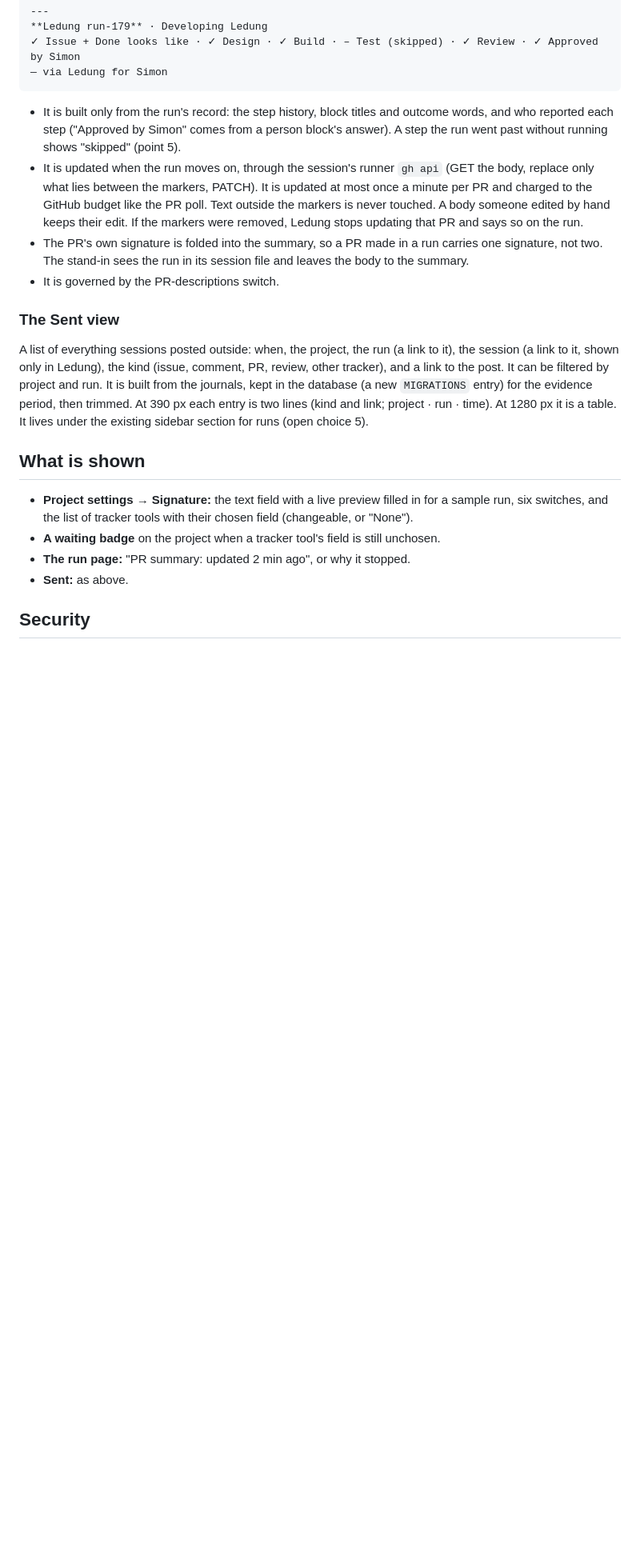
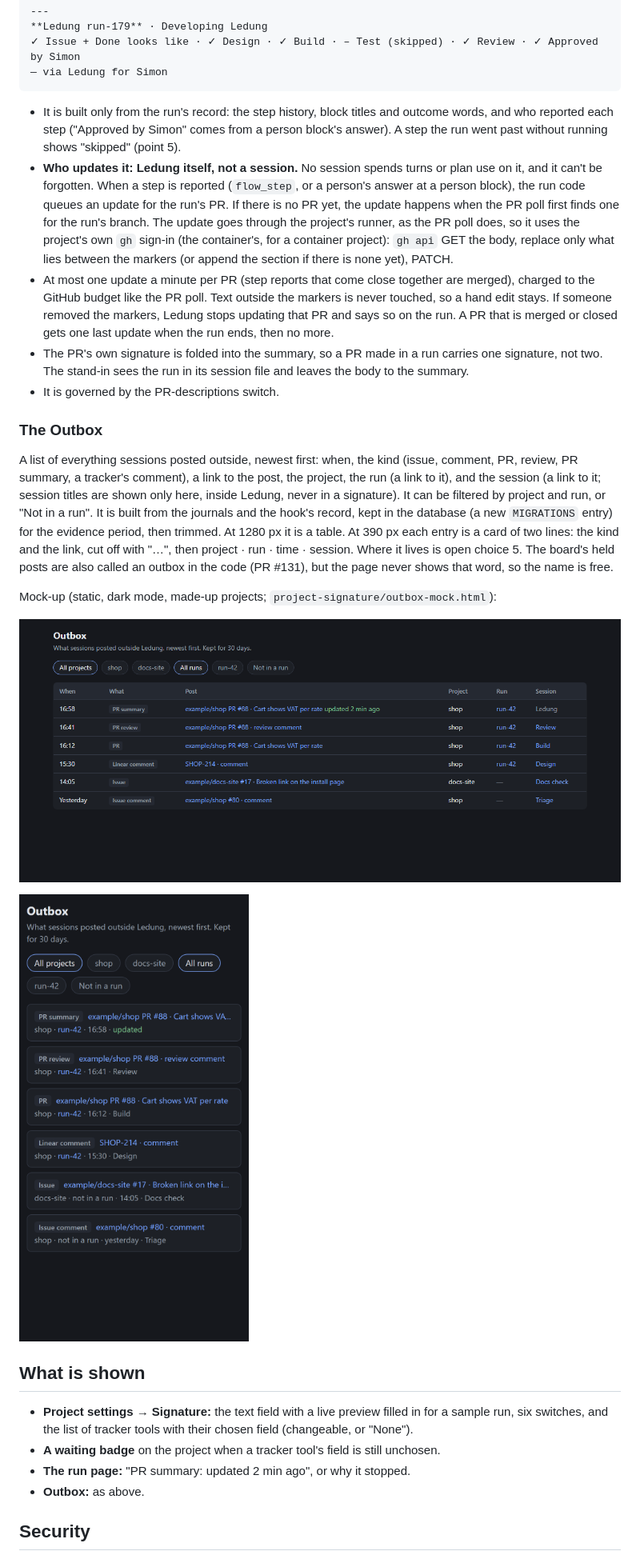
Before and after one commit to Fluffy-Fluffy-and-Bouncy/ledung, a Markdown page: docs/steps/project-signature.md, the part around one of its changes. Shown at 80% size. Rendered like a GitHub page; pictures changed too: docs/steps/project-signature/outbox-1280.png (added), docs/steps/project-signature/outbox-390.png (added); blank space fills up the shorter version.

````diff
--- a/docs/steps/project-signature.md
+++ b/docs/steps/project-signature.md
@@ -74,20 +83,27 @@ For a run whose branch has a PR (Ledung already finds it through `pr-poll.ts`),
 ```
 
 - It is built only from the run's record: the step history, block titles and outcome words, and who reported each step ("Approved by Simon" comes from a person block's answer). A step the run went past without running shows "skipped" (point 5).
-- It is updated when the run moves on, through the session's runner `gh api` (GET the body, replace only what lies between the markers, PATCH). It is updated at most once a minute per PR and charged to the GitHub budget like the PR poll. Text outside the markers is never touched. A body someone edited by hand keeps their edit. If the markers were removed, Ledung stops updating that PR and says so on the run.
+- **Who updates it: Ledung itself, not a session.** No session spends turns or plan use on it, and it can't be forgotten. When a step is reported (`flow_step`, or a person's answer at a person block), the run code queues an update for the run's PR. If there is no PR yet, the update happens when the PR poll first finds one for the run's branch. The update goes through the project's runner, as the PR poll does, so it uses the project's own `gh` sign-in (the container's, for a container project): `gh api` GET the body, replace only what lies between the markers (or append the section if there is none yet), PATCH.
+- At most one update a minute per PR (step reports that come close together are merged), charged to the GitHub budget like the PR poll. Text outside the markers is never touched, so a hand edit stays. If someone removed the markers, Ledung stops updating that PR and says so on the run. A PR that is merged or closed gets one last update when the run ends, then no more.
 - The PR's own signature is folded into the summary, so a PR made in a run carries one signature, not two. The stand-in sees the run in its session file and leaves the body to the summary.
 - It is governed by the PR-descriptions switch.
 
-### The Sent view
+### The Outbox
 
-A list of everything sessions posted outside: when, the project, the run (a link to it), the session (a link to it, shown only in Ledung), the kind (issue, comment, PR, review, other tracker), and a link to the post. It can be filtered by project and run. It is built from the journals, kept in the database (a new `MIGRATIONS` entry) for the evidence period, then trimmed. At 390 px each entry is two lines (kind and link; project · run · time). At 1280 px it is a table. It lives under the existing sidebar section for runs (open choice 5).
+A list of everything sessions posted outside, newest first: when, the kind (issue, comment, PR, review, PR summary, a tracker's comment), a link to the post, the project, the run (a link to it), and the session (a link to it; session titles are shown only here, inside Ledung, never in a signature). It can be filtered by project and run, or "Not in a run". It is built from the journals and the hook's record, kept in the database (a new `MIGRATIONS` entry) for the evidence period, then trimmed. At 1280 px it is a table. At 390 px each entry is a card of two lines: the kind and the link, cut off with "…", then project · run · time · session. Where it lives is open choice 5. The board's held posts are also called an outbox in the code (PR #131), but the page never shows that word, so the name is free.
+
+Mock-up (static, dark mode, made-up projects; `project-signature/outbox-mock.html`):
+
+![Outbox at 1280 px](project-signature/outbox-1280.png)
+
+![Outbox at 390 px](project-signature/outbox-390.png)
 
 ## What is shown
 
 - **Project settings → Signature:** the text field with a live preview filled in for a sample run, six switches, and the list of tracker tools with their chosen field (changeable, or "None").
 - **A waiting badge** on the project when a tracker tool's field is still unchosen.
 - **The run page:** "PR summary: updated 2 min ago", or why it stopped.
-- **Sent:** as above.
+- **Outbox:** as above.
 
 ## Security
 
````
Also changed, not shown: other parts of docs/steps/project-signature.md (+34 -21 lines), 1 other file.
